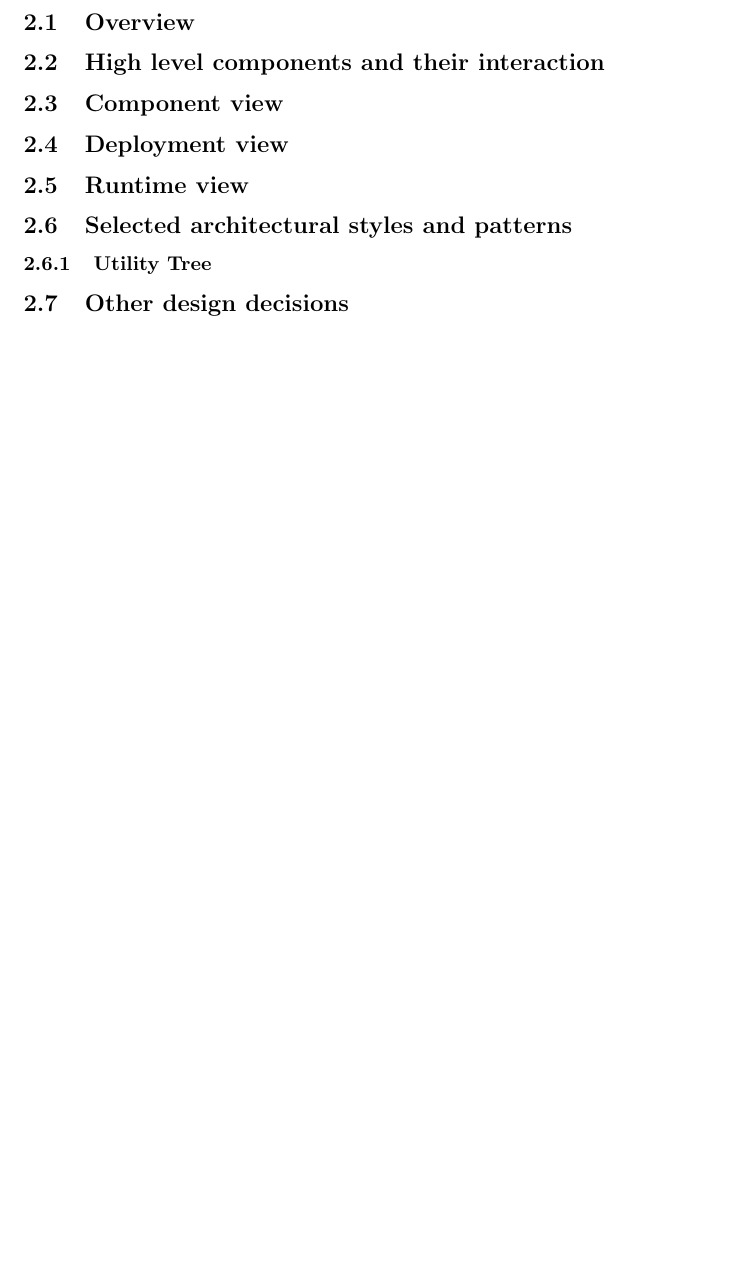
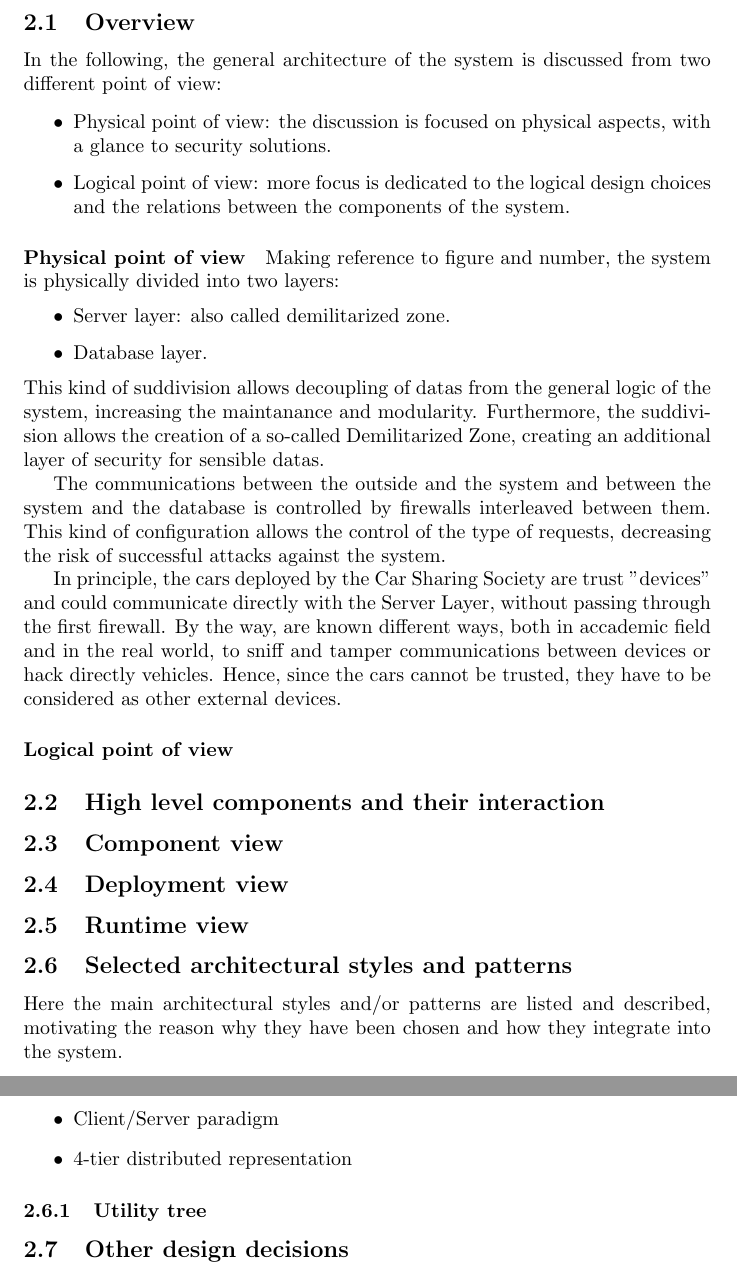
Before and after one commit to tommicasta/casalino.castagna-SE2, a LaTeX document (DD/DD.tex, which reads DD/architectural-design/main.tex, DD/architectural-design/overview.tex, DD/architectural-design/selected-styles-patterns.tex): part of page 4 of 9 before the commit and two parts of pages 4 and 5 of 10 after it, the two joined at a grey line, cut so that both start at the same text, the shorter picture padded with empty space. Compiled offline with pdfLaTeX.

Commit message:
Started to write the overview section. Still it has to be completed but won't require too much time. I had a problem with GIMP (damned GIMP), so I couldn't put any image in the section. I'll solve the problem tommorrow (I hope) with PS.
Added the name of the three paragraphs related to the styles and patters we spotted up to now.

I created a TODO file where to list what we have to do and the urgency level. Hope it will be useful.
No more news.
Roger.

```diff
--- a/DD/architectural-design/main.tex
+++ b/DD/architectural-design/main.tex
@@ -1,6 +1,6 @@
 \section{ARCHITECTURAL DESIGN}
 
-	\subsection{Overview}
+	\input{./architectural-design/overview}
 
 	\subsection{High level components and their interaction}
 
@@ -10,8 +10,5 @@
 
 	\subsection{Runtime view}
 
-	\subsection{Selected architectural styles and patterns}
-
-		\subsubsection{Utility Tree}
-
+	\input{./architectural-design/selected-styles-patterns}
 	\subsection{Other design decisions}
--- /dev/null
+++ b/DD/architectural-design/overview.tex
@@ -0,0 +1,23 @@
+\subsection{Overview}
+
+In the following, the general architecture of the system is discussed from two different point of view:
+
+	\begin{itemize}
+		\item Physical point of view: the discussion is focused on physical aspects, with a glance to security solutions.
+		\item Logical point of view: more focus is dedicated to the logical design choices and the relations between the components of the system.
+	\end{itemize}
+
+
+	\paragraph{Physical point of view}
+		Making reference to {figure and number}, the system is physically divided into two layers:
+		\begin{itemize}
+			\item Server layer: also called demilitarized zone.
+			\item Database layer.
+		\end{itemize}
+		This kind of suddivision allows decoupling of datas from the general logic of the system, increasing the maintanance and modularity.
+		Furthermore, the suddivision allows the creation of a so-called Demilitarized Zone, creating an additional layer of security for sensible datas.
+
+		The communications between the outside and the system and between the system and the database is controlled by firewalls interleaved between them. This kind of configuration allows the control of the type of requests, decreasing the risk of successful attacks against the system.
+
+		In principle, the cars deployed by the Car Sharing Society are trust "devices" and could communicate directly with the Server Layer, without passing through the first firewall. By the way, are known different ways, both in accademic field and in the real world, to sniff and tamper communications between devices or hack directly vehicles. Hence, since the cars cannot be trusted, they have to be considered as other external devices.
+	\paragraph{Logical point of view}
--- /dev/null
+++ b/DD/architectural-design/selected-styles-patterns.tex
@@ -0,0 +1,11 @@
+\subsection{Selected architectural styles and patterns}
+
+Here the main architectural styles and/or patterns are listed and described, motivating the reason why they have been chosen and how they integrate into the system.
+
+\begin{itemize}
+	\item Elastic Load Balancer/Elastic Component
+	\item Client/Server paradigm
+	\item 4-tier distributed representation
+\end{itemize}
+
+	\subsubsection{Utility tree}
```
Also changed, not shown: DD/DD.tex (+2 -0 lines), DD/effort-spent/main.tex (+2 -1 lines), 1 other file.
